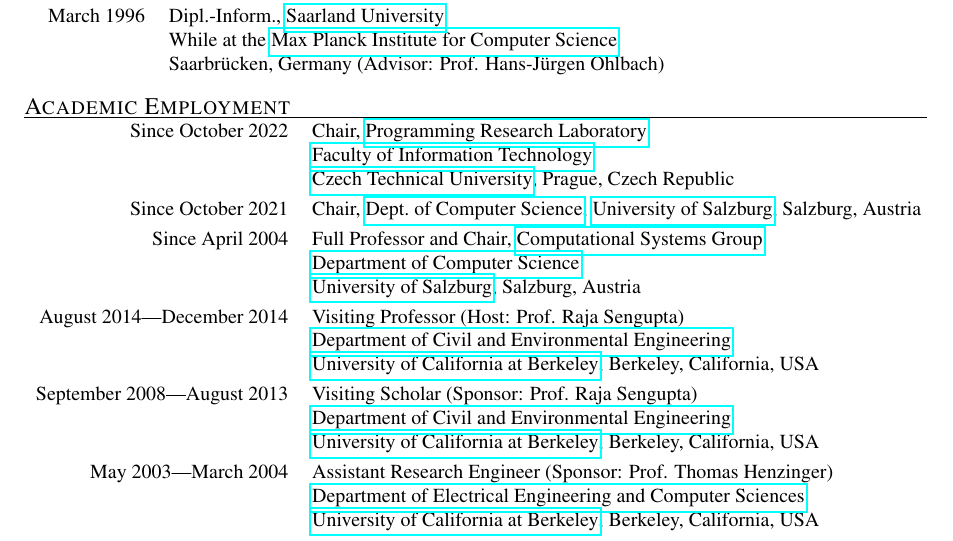
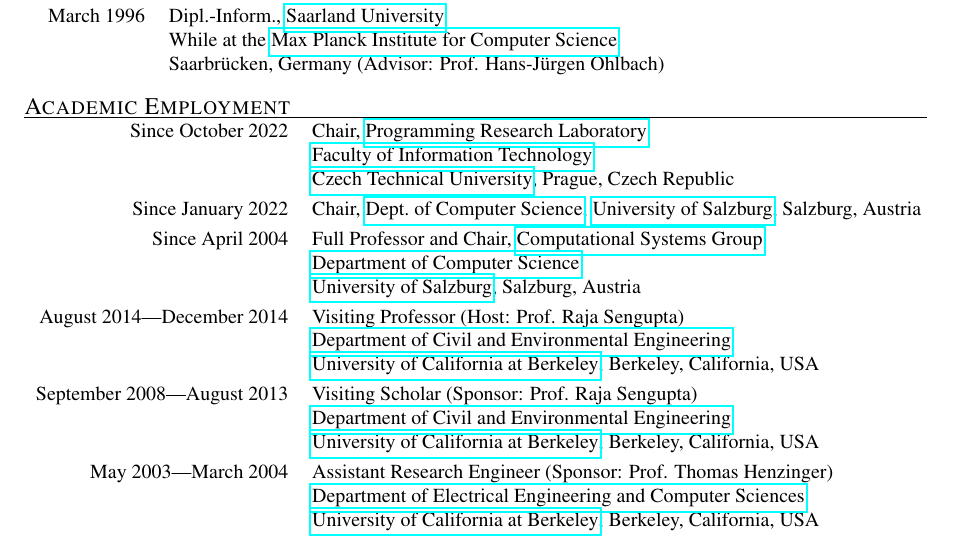
Before and after one commit to ckirsch/ckirsch.github.com, a LaTeX document (ck.tex, which reads personal.tex): part of page 1 of 20, cut so that both start at the same text. Compiled offline with pdfLaTeX.

Commit message:
Correct CS chair appointment start

```diff
--- a/personal.tex
+++ b/personal.tex
@@ -45,7 +45,7 @@
                  & \href{https://fit.cvut.cz}{Faculty of Information Technology} \\
                  & \href{https://cvut.cz}{Czech Technical University}, Prague, Czech Republic \\
 \noalign{\smallskip}
-Since October 2021 & Chair, \href{https://informatik.uni-salzburg.at}{Dept.~of Computer Science}, \href{https://plus.ac.at}{University of Salzburg}, Salzburg, Austria \\
+Since January 2022 & Chair, \href{https://informatik.uni-salzburg.at}{Dept.~of Computer Science}, \href{https://plus.ac.at}{University of Salzburg}, Salzburg, Austria \\
 \noalign{\smallskip}
 Since April 2004 & Full Professor and Chair, \href{http://www.cs.uni-salzburg.at/~ck}{Computational Systems Group} \\
                  & \href{https://informatik.uni-salzburg.at}{Department of Computer Science} \\
```
